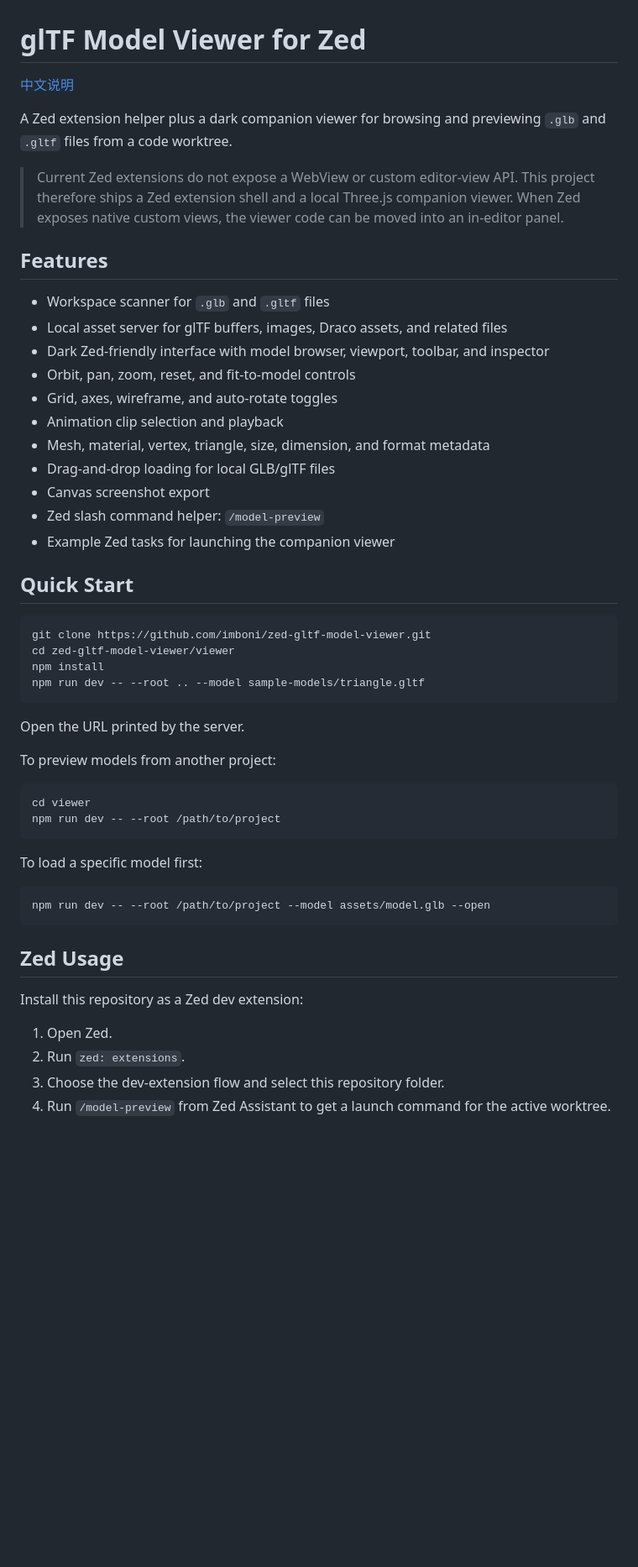
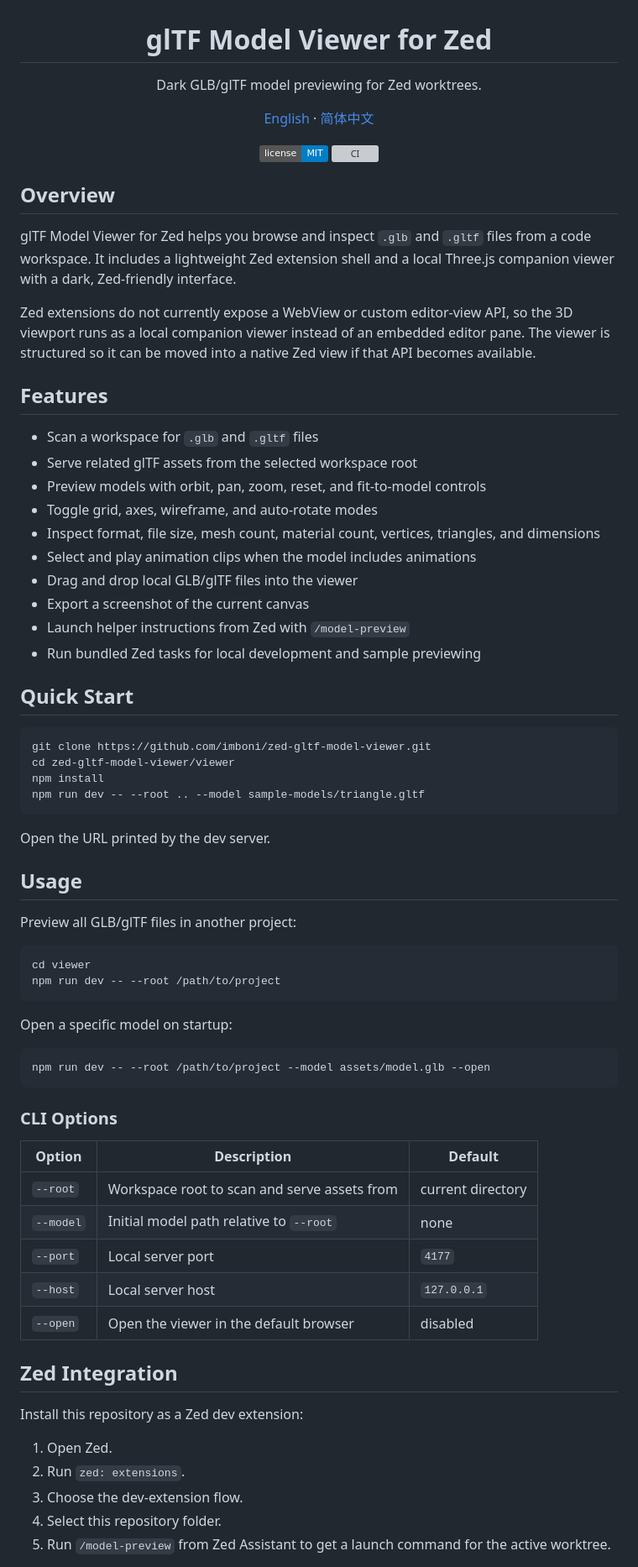
Before and after one commit to imboni/zed-gltf-model-viewer, a Markdown page: README.md, the part around one of its changes. Shown at 84% size. Rendered like a GitHub page; badges without logos; blank space fills up the shorter version; grey boxes are pictures that could not be loaded.

Commit message:
Polish bilingual README

````diff
--- a/README.md
+++ b/README.md
@@ -1,24 +3,38 @@
 # glTF Model Viewer for Zed
 
-[中文说明](README.zh-CN.md)
+Dark GLB/glTF model previewing for Zed worktrees.
 
-A Zed extension helper plus a dark companion viewer for browsing and previewing `.glb` and `.gltf` files from a code worktree.
+<p>
+  <a href="README.md">English</a>
+  ·
+  <a href="README.zh-CN.md">简体中文</a>
+</p>
 
-> Current Zed extensions do not expose a WebView or custom editor-view API. This project therefore ships a Zed extension shell and a local Three.js companion viewer. When Zed exposes native custom views, the viewer code can be moved into an in-editor panel.
+<p>
+  <a href="LICENSE"><img alt="License" src="https://img.shields.io/badge/license-MIT-blue.svg"></a>
+  <a href="https://github.com/imboni/zed-gltf-model-viewer/actions/workflows/ci.yml"><img alt="CI" src="https://github.com/imboni/zed-gltf-model-viewer/actions/workflows/ci.yml/badge.svg"></a>
+</p>
+
+</div>
+
+## Overview
+
+glTF Model Viewer for Zed helps you browse and inspect `.glb` and `.gltf` files from a code workspace. It includes a lightweight Zed extension shell and a local Three.js companion viewer with a dark, Zed-friendly interface.
+
+Zed extensions do not currently expose a WebView or custom editor-view API, so the 3D viewport runs as a local companion viewer instead of an embedded editor pane. The viewer is structured so it can be moved into a native Zed view if that API becomes available.
 
 ## Features
 
-- Workspace scanner for `.glb` and `.gltf` files
-- Local asset server for glTF buffers, images, Draco assets, and related files
-- Dark Zed-friendly interface with model browser, viewport, toolbar, and inspector
-- Orbit, pan, zoom, reset, and fit-to-model controls
-- Grid, axes, wireframe, and auto-rotate toggles
-- Animation clip selection and playback
-- Mesh, material, vertex, triangle, size, dimension, and format metadata
-- Drag-and-drop loading for local GLB/glTF files
-- Canvas screenshot export
-- Zed slash command helper: `/model-preview`
-- Example Zed tasks for launching the companion viewer
+- Scan a workspace for `.glb` and `.gltf` files
+- Serve related glTF assets from the selected workspace root
+- Preview models with orbit, pan, zoom, reset, and fit-to-model controls
+- Toggle grid, axes, wireframe, and auto-rotate modes
+- Inspect format, file size, mesh count, material count, vertices, triangles, and dimensions
+- Select and play animation clips when the model includes animations
+- Drag and drop local GLB/glTF files into the viewer
+- Export a screenshot of the current canvas
+- Launch helper instructions from Zed with `/model-preview`
+- Run bundled Zed tasks for local development and sample previewing
 
 ## Quick Start
 
@@ -29,27 +45,40 @@ npm install
 npm run dev -- --root .. --model sample-models/triangle.gltf
 ```
 
-Open the URL printed by the server.
+Open the URL printed by the dev server.
 
-To preview models from another project:
+## Usage
+
+Preview all GLB/glTF files in another project:
 
 ```sh
 cd viewer
 npm run dev -- --root /path/to/project
 ```
 
-To load a specific model first:
+Open a specific model on startup:
 
 ```sh
 npm run dev -- --root /path/to/project --model assets/model.glb --open
 ```
 
-## Zed Usage
+### CLI Options
+
+| Option | Description | Default |
+| --- | --- | --- |
+| `--root` | Workspace root to scan and serve assets from | current directory |
+| `--model` | Initial model path relative to `--root` | none |
+| `--port` | Local server port | `4177` |
+| `--host` | Local server host | `127.0.0.1` |
+| `--open` | Open the viewer in the default browser | disabled |
+
+## Zed Integration
 
 Install this repository as a Zed dev extension:
 
 1. Open Zed.
 2. Run `zed: extensions`.
-3. Choose the dev-extension flow and select this repository folder.
-4. Run `/model-preview` from Zed Assistant to get a launch command for the active worktree.
+3. Choose the dev-extension flow.
+4. Select this repository folder.
+5. Run `/model-preview` from Zed Assistant to get a launch command for the active worktree.
 
````
Also changed, not shown: other parts of README.md (+15 -8 lines), README.zh-CN.md (+56 -32 lines).
